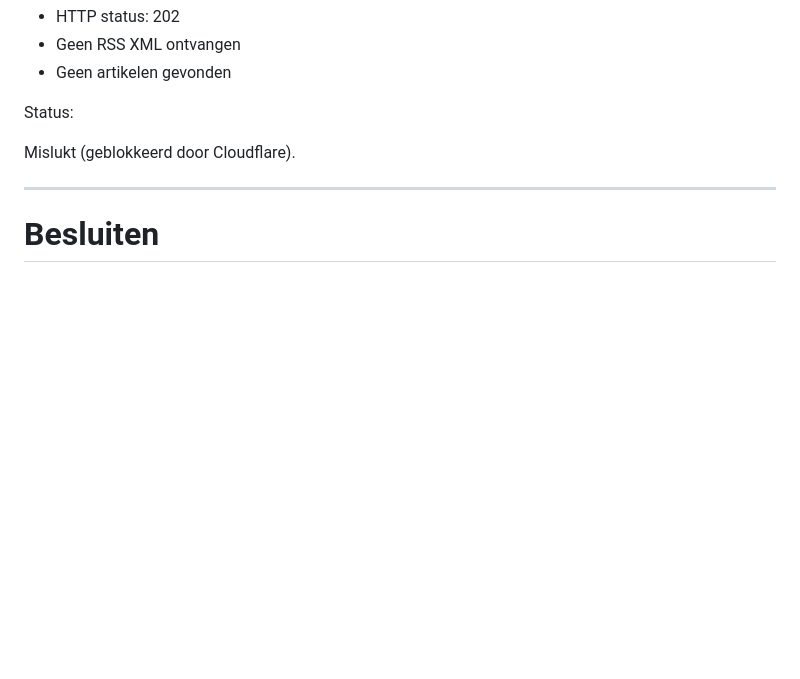
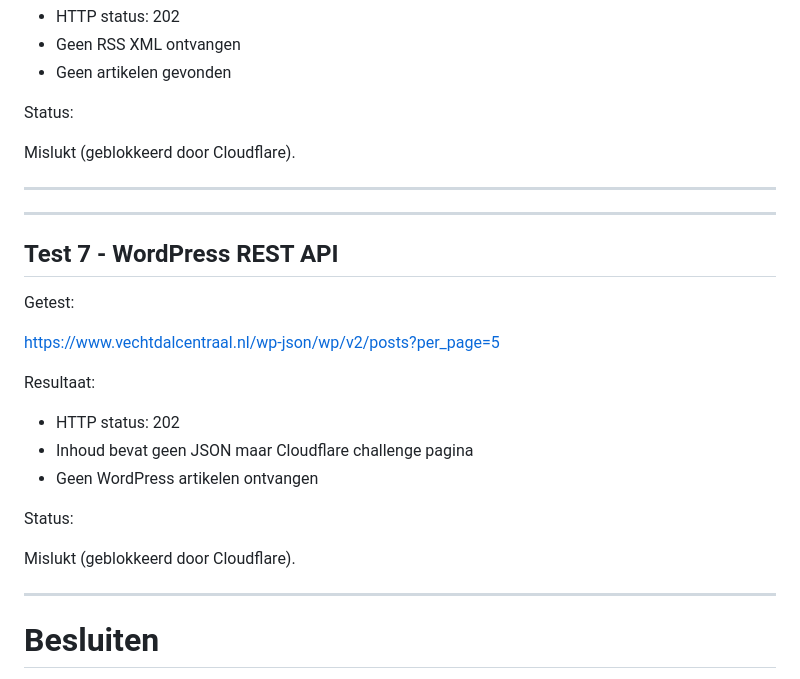
Before and after one commit to leeuw008-nl/Nieuws-Ommen, a Markdown page: VECHTDAL-CENTRAAL-ONDERZOEK.md, the part around the change. Rendered like a GitHub page; blank space fills up the shorter version.

```diff
--- a/VECHTDAL-CENTRAAL-ONDERZOEK.md
+++ b/VECHTDAL-CENTRAAL-ONDERZOEK.md
@@ -278,6 +278,26 @@ Mislukt (geblokkeerd door Cloudflare).
 
 ---
 
+---
+
+## Test 7 - WordPress REST API
+
+Getest:
+
+https://www.vechtdalcentraal.nl/wp-json/wp/v2/posts?per_page=5
+
+Resultaat:
+
+- HTTP status: 202
+- Inhoud bevat geen JSON maar Cloudflare challenge pagina
+- Geen WordPress artikelen ontvangen
+
+Status:
+
+Mislukt (geblokkeerd door Cloudflare).
+
+---
+
 # Besluiten
 
 - RTV Vechtdal blijft huidige bron.
```
